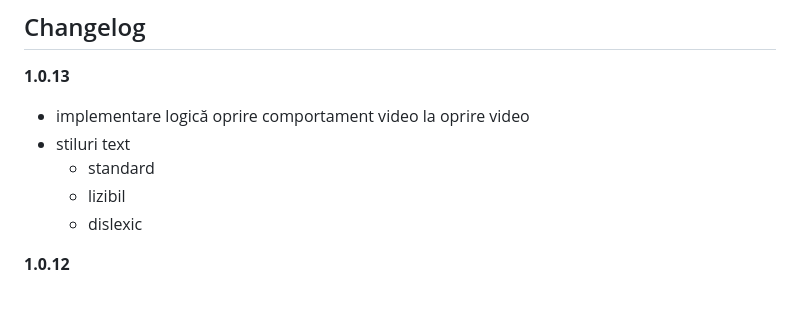
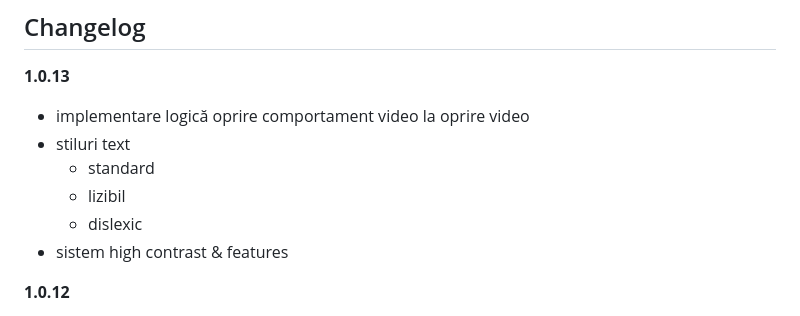
Before and after one commit to Klipperboi/hoarda-de-aur, a Markdown page: README.md, the part around the change. Rendered like a GitHub page.

```diff
--- a/README.md
+++ b/README.md
@@ -22,6 +22,7 @@ TBA
   - standard
   - lizibil
   - dislexic
+- sistem high contrast & features
 
 **1.0.12**
 - salvare setări utilizator
```
